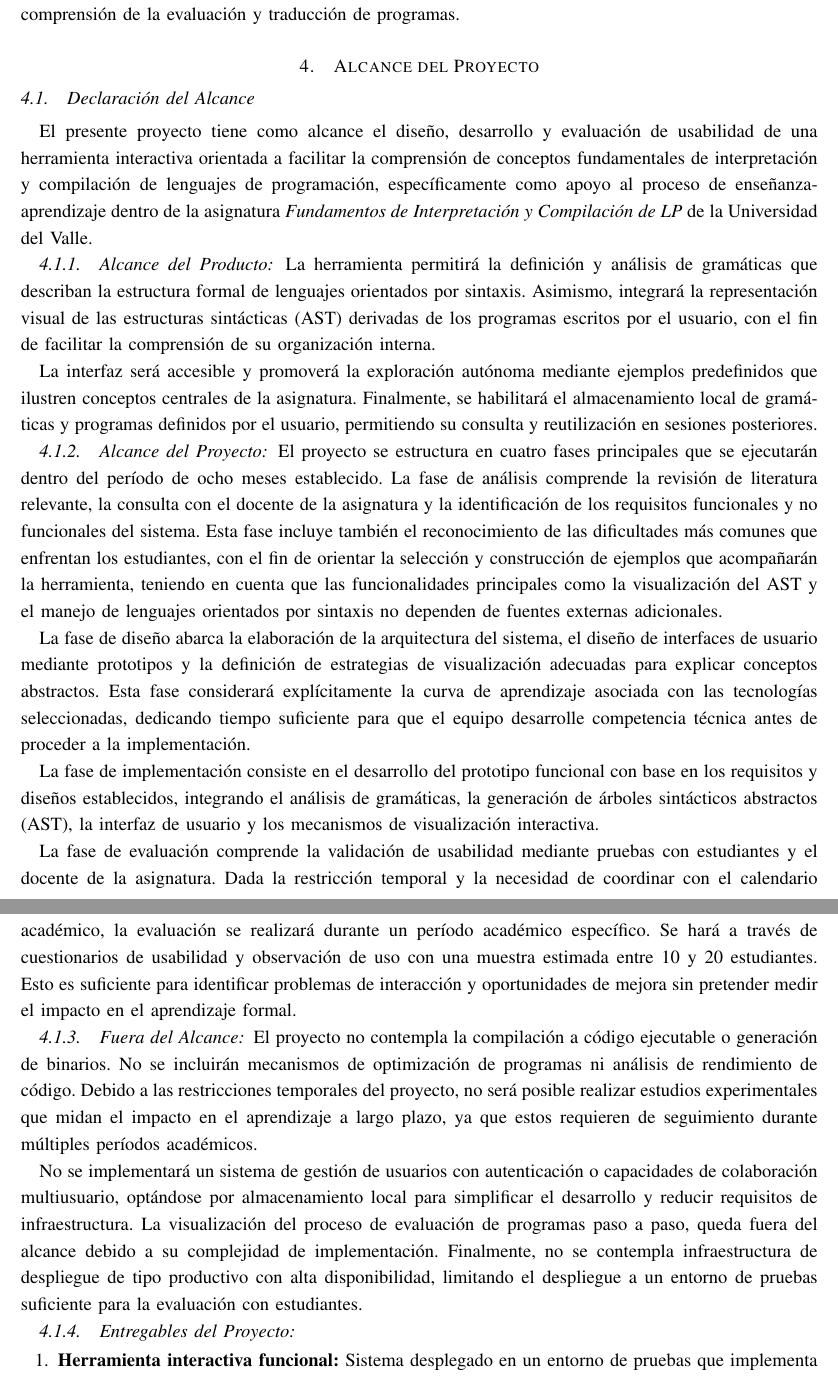
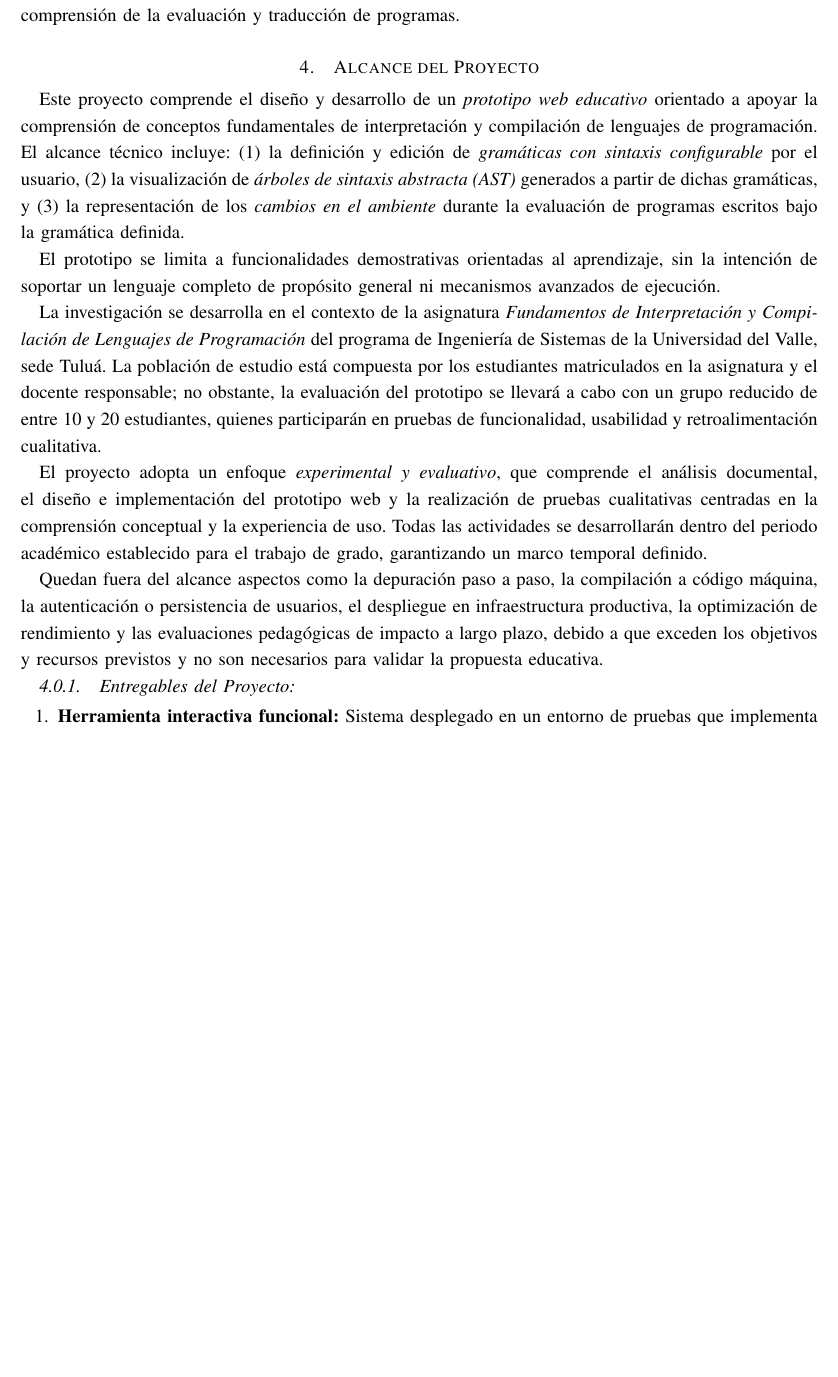
Before and after one commit to code3743/thesis-proposal, a LaTeX paper (main.tex, which reads sections/scope.tex): two parts of pages 7 and 8 of 12 before the commit and part of page 7 of 11 after it, the two joined at a grey line, cut so that both start at the same text, the shorter picture padded with empty space. Compiled offline with pdfLaTeX.

Commit message:
Update project title and abstract; refine scope and objectives for web prototype

```diff
--- a/main.tex
+++ b/main.tex
@@ -6,7 +6,7 @@
 \input{style/packages}
 \input{style/commands}
 
-\title{Desarrollo de una herramienta interactiva para apoyar la enseñanza de Fundamentos de Interpretación y Compilación de LP mediante lenguajes orientados por sintaxis}
+\title{Prototipo web para la visualización del proceso de evaluación en lenguajes orientados por sintaxis}
 \author{
   \IEEEauthorblockN{Jota Emilio López Ramírez, Esmeralda Rivas Guzmán}
   \\
--- a/sections/scope.tex
+++ b/sections/scope.tex
@@ -1,30 +1,17 @@
 \section{Alcance del Proyecto}
 
-\subsection{Declaración del Alcance}
-El presente proyecto tiene como alcance el diseño, desarrollo y evaluación de usabilidad de una herramienta interactiva orientada a facilitar la comprensión de conceptos fundamentales de interpretación y compilación de lenguajes de programación, específicamente como apoyo al proceso de enseñanza-aprendizaje dentro de la asignatura \textit{Fundamentos de Interpretación y Compilación de LP} de la Universidad del Valle.
+Este proyecto comprende el diseño y desarrollo de un \textit{prototipo web educativo} orientado a apoyar la comprensión de conceptos fundamentales de interpretación y compilación de lenguajes de programación. El alcance técnico incluye: (1) la definición y edición de \textit{gramáticas con sintaxis configurable} por el usuario, (2) la visualización de \textit{árboles de sintaxis abstracta (AST)} generados a partir de dichas gramáticas, y (3) la representación de los \textit{cambios en el ambiente} durante la evaluación de programas escritos bajo la gramática definida.
 
-\subsubsection{Alcance del Producto}
-La herramienta permitirá la definición y análisis de gramáticas que describan la estructura formal de lenguajes orientados por sintaxis. Asimismo, integrará la representación visual de las estructuras sintácticas (AST) derivadas de los programas escritos por el usuario, con el fin de facilitar la comprensión de su organización interna.
+El prototipo se limita a funcionalidades demostrativas orientadas al aprendizaje, sin la intención de soportar un lenguaje completo de propósito general ni mecanismos avanzados de ejecución.
 
-La interfaz será accesible y promoverá la exploración autónoma mediante ejemplos predefinidos que ilustren conceptos centrales de la asignatura. Finalmente, se habilitará el almacenamiento local de gramáticas y programas definidos por el usuario, permitiendo su consulta y reutilización en sesiones posteriores.
+La investigación se desarrolla en el contexto de la asignatura \textit{Fundamentos de Interpretación y Compilación de Lenguajes de Programación} del programa de Ingeniería de Sistemas de la Universidad del Valle, sede Tuluá. La población de estudio está compuesta por los estudiantes matriculados en la asignatura y el docente responsable; no obstante, la evaluación del prototipo se llevará a cabo con un grupo reducido de entre 10 y 20 estudiantes, quienes participarán en pruebas de funcionalidad, usabilidad y retroalimentación cualitativa.
 
-\subsubsection{Alcance del Proyecto}
-El proyecto se estructura en cuatro fases principales que se ejecutarán dentro del período de ocho meses establecido. La fase de análisis comprende la revisión de literatura relevante, la consulta con el docente de la asignatura y la identificación de los requisitos funcionales y no funcionales del sistema. Esta fase incluye también el reconocimiento de las dificultades más comunes que enfrentan los estudiantes, con el fin de orientar la selección y construcción de ejemplos que acompañarán la herramienta, teniendo en cuenta que las funcionalidades principales como la visualización del AST y el manejo de lenguajes orientados por sintaxis no dependen de fuentes externas adicionales.
+El proyecto adopta un enfoque \textit{experimental y evaluativo}, que comprende el análisis documental, el diseño e implementación del prototipo web y la realización de pruebas cualitativas centradas en la comprensión conceptual y la experiencia de uso. Todas las actividades se desarrollarán dentro del periodo académico establecido para el trabajo de grado, garantizando un marco temporal definido.
 
-La fase de diseño abarca la elaboración de la arquitectura del sistema, el diseño de interfaces de usuario mediante prototipos y la definición de estrategias de visualización adecuadas para explicar conceptos abstractos. Esta fase considerará explícitamente la curva de aprendizaje asociada con las tecnologías seleccionadas, dedicando tiempo suficiente para que el equipo desarrolle competencia técnica antes de proceder a la implementación.
+Quedan fuera del alcance aspectos como la depuración paso a paso, la compilación a código máquina, la autenticación o persistencia de usuarios, el despliegue en infraestructura productiva, la optimización de rendimiento y las evaluaciones pedagógicas de impacto a largo plazo, debido a que exceden los objetivos y recursos previstos y no son necesarios para validar la propuesta educativa.
 
-La fase de implementación consiste en el desarrollo del prototipo funcional con base en los requisitos y diseños establecidos, integrando el análisis de gramáticas, la generación de árboles sintácticos abstractos (AST), la interfaz de usuario y los mecanismos de visualización interactiva.
-
-La fase de evaluación comprende la validación de usabilidad mediante pruebas con estudiantes y el docente de la asignatura. Dada la restricción temporal y la necesidad de coordinar con el calendario académico, la evaluación se realizará durante un período académico específico. Se hará a través de cuestionarios de usabilidad y observación de uso con una muestra estimada entre 10 y 20 estudiantes. Esto es suficiente para identificar problemas de interacción y oportunidades de mejora sin pretender medir el impacto en el aprendizaje formal.
-
-\subsubsection{Fuera del Alcance}
-
-El proyecto no contempla la compilación a código ejecutable o generación de binarios. No se incluirán mecanismos de optimización de programas ni análisis de rendimiento de código. Debido a las restricciones temporales del proyecto, no será posible realizar estudios experimentales que midan el impacto en el aprendizaje a largo plazo, ya que estos requieren de seguimiento durante múltiples períodos académicos.
-
-No se implementará un sistema de gestión de usuarios con autenticación o capacidades de colaboración multiusuario, optándose por almacenamiento local para simplificar el desarrollo y reducir requisitos de infraestructura. La visualización del proceso de evaluación de programas paso a paso, queda fuera del alcance debido a su complejidad de implementación. Finalmente, no se contempla infraestructura de despliegue de tipo productivo con alta disponibilidad, limitando el despliegue a un entorno de pruebas suficiente para la evaluación con estudiantes.
 
 \subsubsection{Entregables del Proyecto}
-
 \begin{enumerate}
     \item \textbf{Herramienta interactiva funcional:} Sistema desplegado en un entorno de pruebas que implementa las capacidades especificadas en el alcance del producto.
     \item \textbf{Documentación técnica:} Descripción de la arquitectura, tecnologías utilizadas, decisiones de diseño y guía de instalación/despliegue.
```
Also changed, not shown: sections/problem_formulation.tex (+1 -1 lines), main.pdf, main.tex (4 more changed lines), sections/scope.tex (13 more changed lines).
